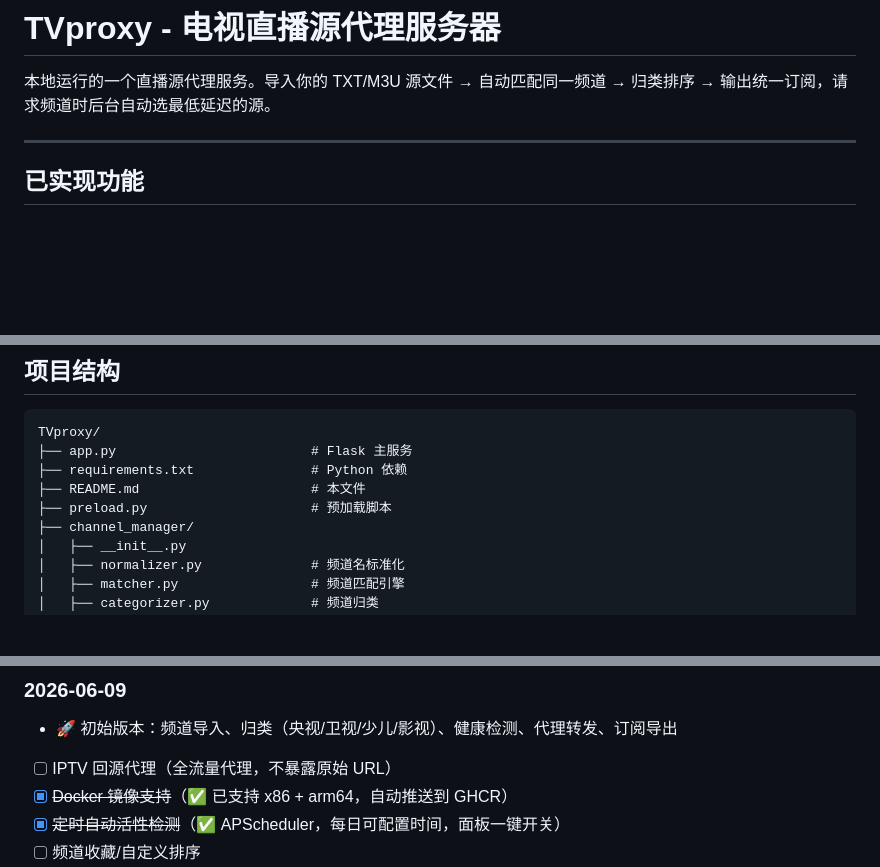
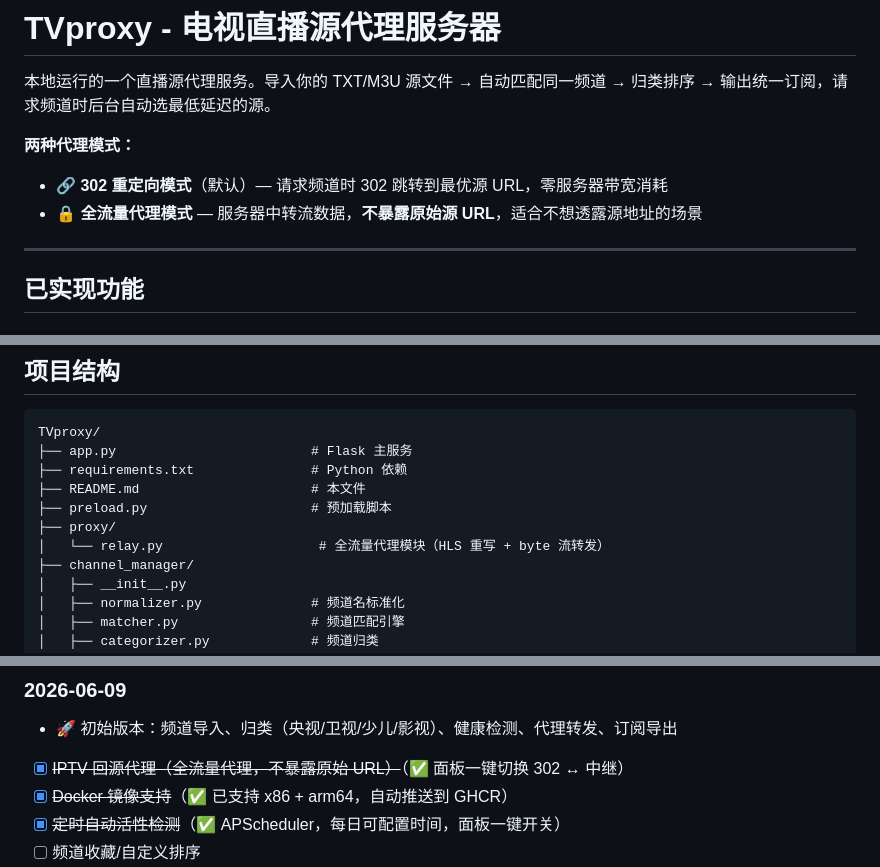
Before and after one commit to yufanpin/TVproxy, a Markdown page: README.md, 3 parts joined by grey strips. GitHub-like rendering; blank space fills up the shorter version.

```diff
--- a/README.md
+++ b/README.md
@@ -1,6 +1,10 @@
 # TVproxy - 电视直播源代理服务器
 
 本地运行的一个直播源代理服务。导入你的 TXT/M3U 源文件 → 自动匹配同一频道 → 归类排序 → 输出统一订阅，请求频道时后台自动选最低延迟的源。
+
+**两种代理模式：**
+- 🔗 **302 重定向模式**（默认）— 请求频道时 302 跳转到最优源 URL，零服务器带宽消耗
+- 🔒 **全流量代理模式** — 服务器中转流数据，**不暴露原始源 URL**，适合不想透露源地址的场景
 
 ---
 
@@ -122,6 +160,8 @@ TVproxy/
 ├── requirements.txt               # Python 依赖
 ├── README.md                      # 本文件
 ├── preload.py                     # 预加载脚本
+├── proxy/
+│   └── relay.py                    # 全流量代理模块（HLS 重写 + byte 流转发）
 ├── channel_manager/
 │   ├── __init__.py
 │   ├── normalizer.py              # 频道名标准化
@@ -248,7 +296,7 @@ M3U: http://192.168.10.1:5000/api/export/m3u
 ### 2026-06-09
 - 🚀 初始版本：频道导入、归类（央视/卫视/少儿/影视）、健康检测、代理转发、订阅导出
 
-- [ ] IPTV 回源代理（全流量代理，不暴露原始 URL）
+- [x] ~~IPTV 回源代理（全流量代理，不暴露原始 URL）~~（✅ 面板一键切换 302 ↔ 中继）
 - [x] ~~Docker 镜像支持~~（✅ 已支持 x86 + arm64，自动推送到 GHCR）
 - [x] ~~定时自动活性检测~~（✅ APScheduler，每日可配置时间，面板一键开关）
 - [ ] 频道收藏/自定义排序
```
Also changed, not shown: other parts of README.md (+42 -0 lines).
